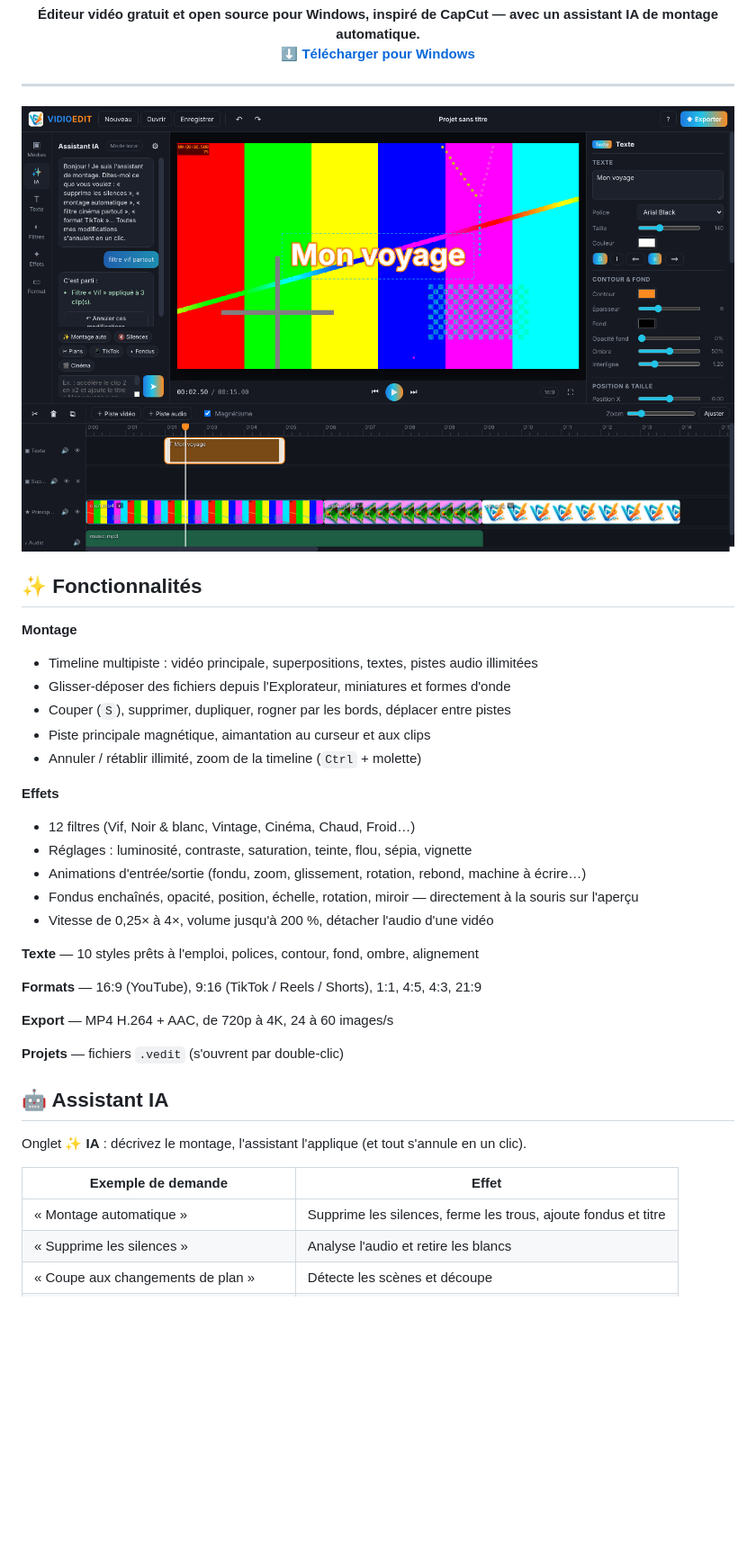
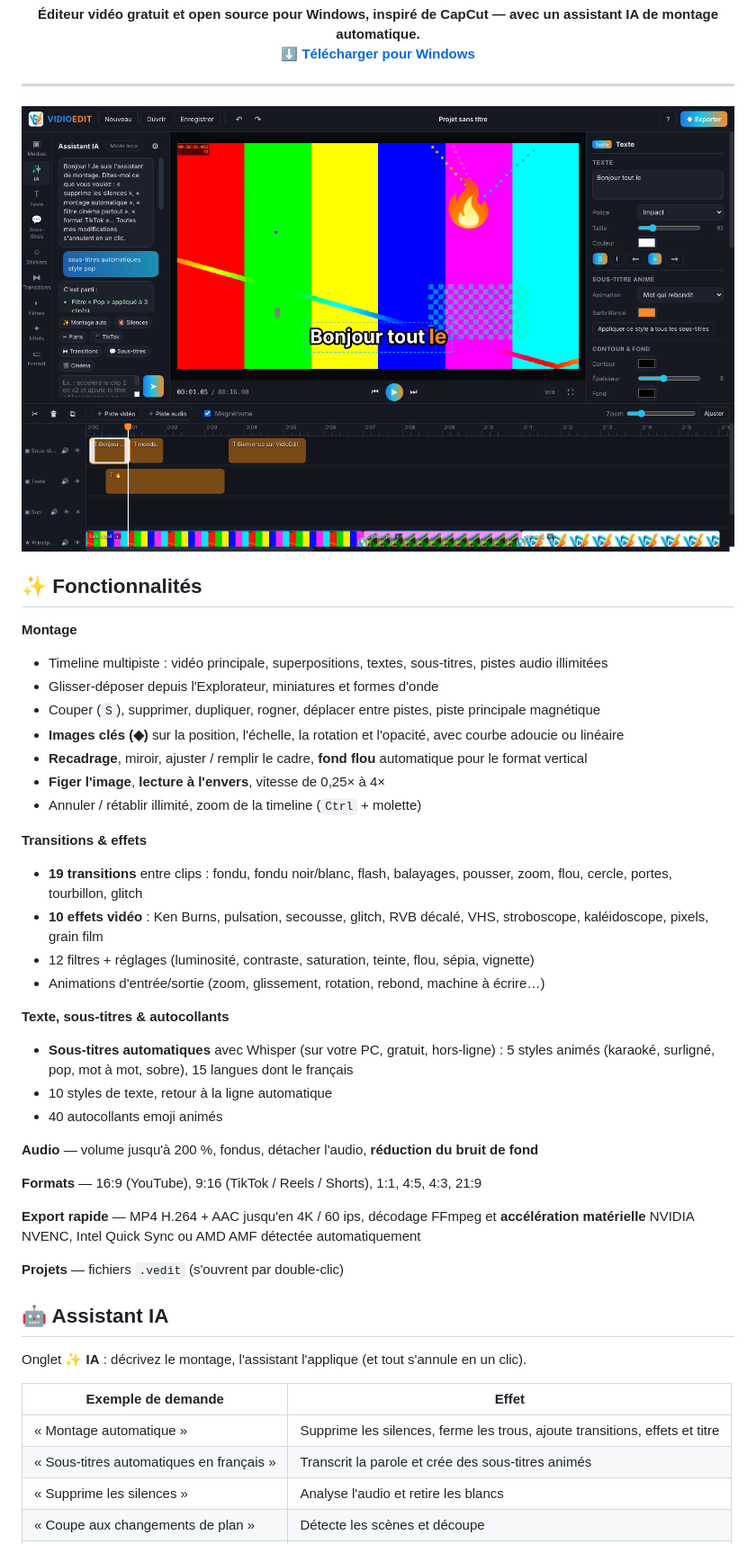
Before and after one commit to ck526438-lgtm/vidioedit, a Markdown page: README.md, the part around one of its changes. Shown at 90% size. Drawn GitHub-style; pictures changed too: docs/capture.png; blank space fills up the shorter version.

```diff
--- a/README.md
+++ b/README.md
@@ -14,24 +14,30 @@
 ## ✨ Fonctionnalités
 
 **Montage**
-- Timeline multipiste : vidéo principale, superpositions, textes, pistes audio illimitées
-- Glisser-déposer des fichiers depuis l'Explorateur, miniatures et formes d'onde
-- Couper (`S`), supprimer, dupliquer, rogner par les bords, déplacer entre pistes
-- Piste principale magnétique, aimantation au curseur et aux clips
+- Timeline multipiste : vidéo principale, superpositions, textes, sous-titres, pistes audio illimitées
+- Glisser-déposer depuis l'Explorateur, miniatures et formes d'onde
+- Couper (`S`), supprimer, dupliquer, rogner, déplacer entre pistes, piste principale magnétique
+- **Images clés (◆)** sur la position, l'échelle, la rotation et l'opacité, avec courbe adoucie ou linéaire
+- **Recadrage**, miroir, ajuster / remplir le cadre, **fond flou** automatique pour le format vertical
+- **Figer l'image**, **lecture à l'envers**, vitesse de 0,25× à 4×
 - Annuler / rétablir illimité, zoom de la timeline (`Ctrl` + molette)
 
-**Effets**
-- 12 filtres (Vif, Noir & blanc, Vintage, Cinéma, Chaud, Froid…)
-- Réglages : luminosité, contraste, saturation, teinte, flou, sépia, vignette
-- Animations d'entrée/sortie (fondu, zoom, glissement, rotation, rebond, machine à écrire…)
-- Fondus enchaînés, opacité, position, échelle, rotation, miroir — directement à la souris sur l'aperçu
-- Vitesse de 0,25× à 4×, volume jusqu'à 200 %, détacher l'audio d'une vidéo
+**Transitions & effets**
+- **19 transitions** entre clips : fondu, fondu noir/blanc, flash, balayages, pousser, zoom, flou, cercle, portes, tourbillon, glitch
+- **10 effets vidéo** : Ken Burns, pulsation, secousse, glitch, RVB décalé, VHS, stroboscope, kaléidoscope, pixels, grain film
+- 12 filtres + réglages (luminosité, contraste, saturation, teinte, flou, sépia, vignette)
+- Animations d'entrée/sortie (zoom, glissement, rotation, rebond, machine à écrire…)
 
-**Texte** — 10 styles prêts à l'emploi, polices, contour, fond, ombre, alignement
+**Texte, sous-titres & autocollants**
+- **Sous-titres automatiques** avec Whisper (sur votre PC, gratuit, hors-ligne) : 5 styles animés (karaoké, surligné, pop, mot à mot, sobre), 15 langues dont le français
+- 10 styles de texte, retour à la ligne automatique
+- 40 autocollants emoji animés
+
+**Audio** — volume jusqu'à 200 %, fondus, détacher l'audio, **réduction du bruit de fond**
 
 **Formats** — 16:9 (YouTube), 9:16 (TikTok / Reels / Shorts), 1:1, 4:5, 4:3, 21:9
 
-**Export** — MP4 H.264 + AAC, de 720p à 4K, 24 à 60 images/s
+**Export rapide** — MP4 H.264 + AAC jusqu'en 4K / 60 ips, décodage FFmpeg et **accélération matérielle** NVIDIA NVENC, Intel Quick Sync ou AMD AMF détectée automatiquement
 
 **Projets** — fichiers `.vedit` (s'ouvrent par double-clic)
 
@@ -41,6 +47,7 @@ Onglet **✨ IA** : décrivez le montage, l'assistant l'applique (et tout s'annu
 
 | Exemple de demande | Effet |
 |---|---|
-| « Montage automatique » | Supprime les silences, ferme les trous, ajoute fondus et titre |
+| « Montage automatique » | Supprime les silences, ferme les trous, ajoute transitions, effets et titre |
+| « Sous-titres automatiques en français » | Transcrit la parole et crée des sous-titres animés |
 | « Supprime les silences » | Analyse l'audio et retire les blancs |
 | « Coupe aux changements de plan » | Détecte les scènes et découpe |
```
Also changed, not shown: other parts of README.md (+20 -11 lines), 12 other files.
